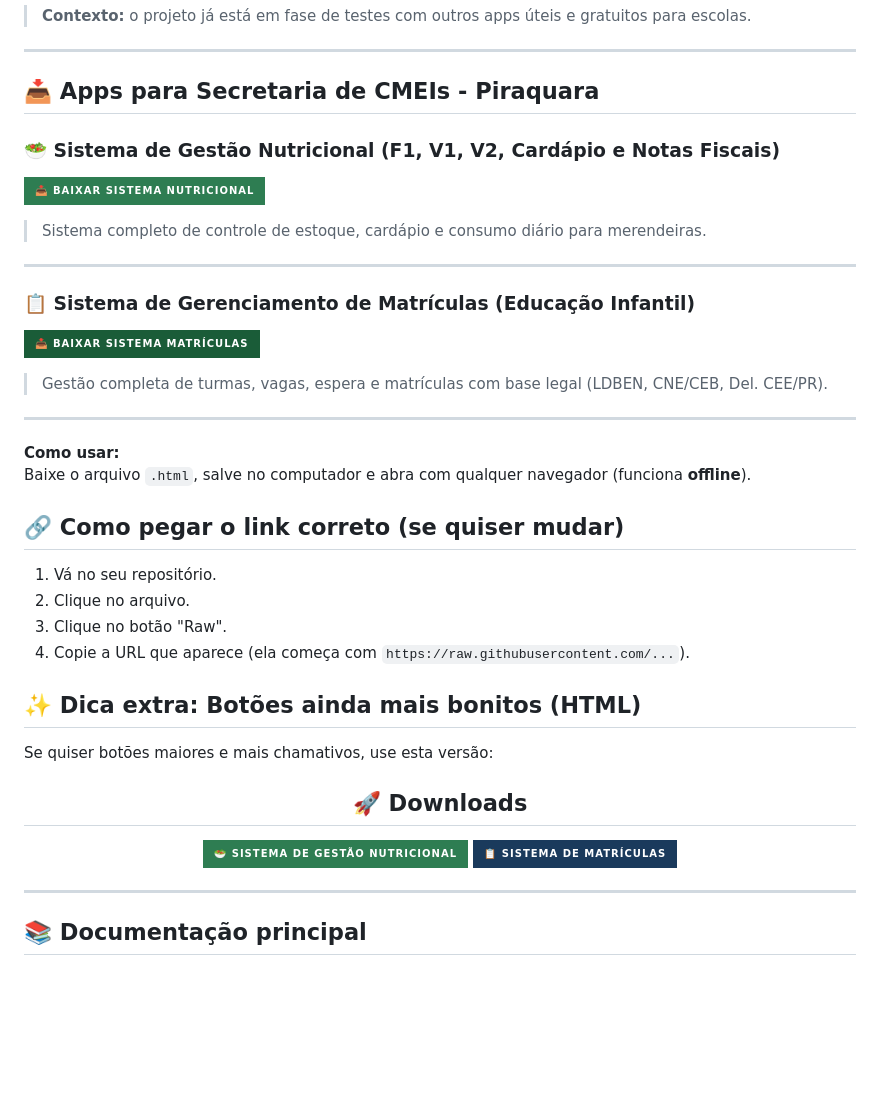
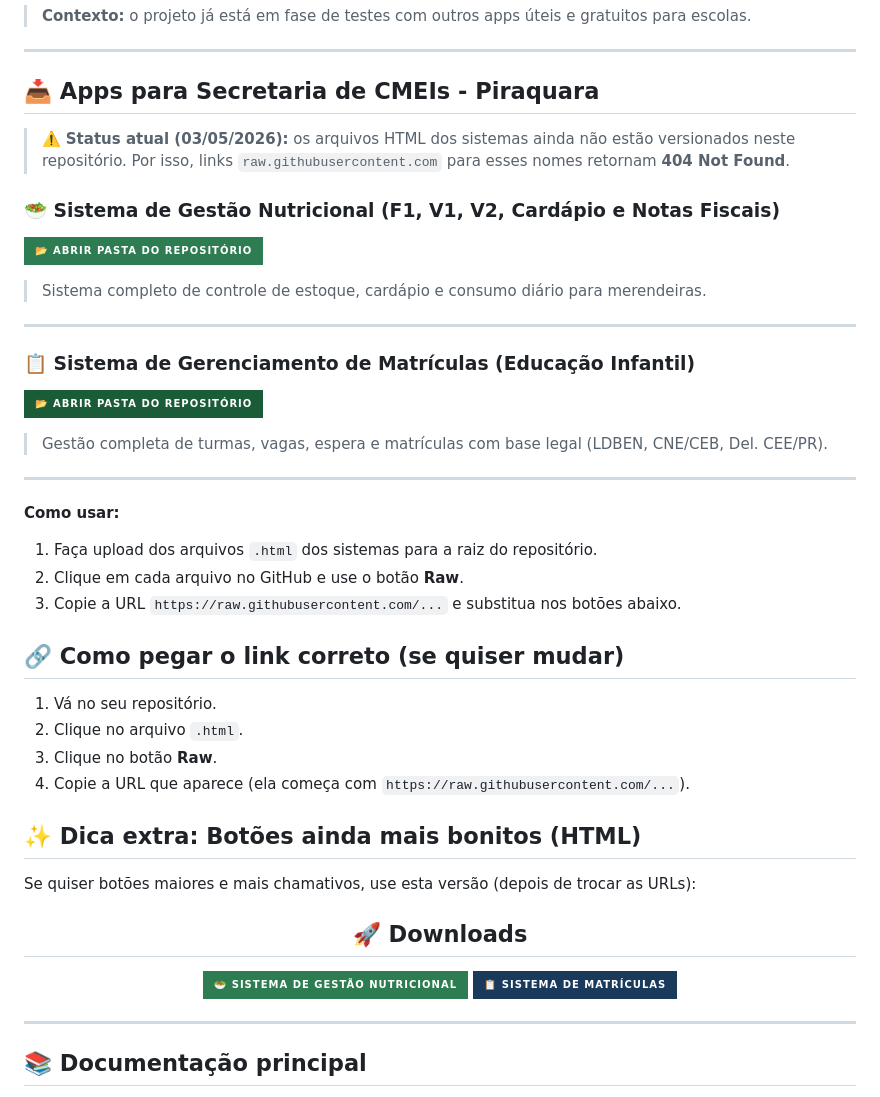
Before and after one commit to armazen-nft/APPS_SECRETARIA_CMEIS, a Markdown page: README.md, the part around one of its changes. Drawn GitHub-style; badges without logos; blank space fills up the shorter version.

Commit message:
Corrige README para evitar links 404 nos downloads

```diff
--- a/README.md
+++ b/README.md
@@ -15,9 +15,11 @@ Este projeto organiza ferramentas úteis para escolas públicas, priorizando:
 
 ## 📥 Apps para Secretaria de CMEIs - Piraquara
 
+> ⚠️ **Status atual (03/05/2026):** os arquivos HTML dos sistemas ainda não estão versionados neste repositório. Por isso, links `raw.githubusercontent.com` para esses nomes retornam **404 Not Found**.
+
 ### 🥗 Sistema de Gestão Nutricional (F1, V1, V2, Cardápio e Notas Fiscais)
 
-[![Download Sistema Nutricional](https://img.shields.io/badge/📥_Baixar_Sistema_Nutricional-2e7d52?style=for-the-badge&logo=github&logoColor=white)](https://raw.githubusercontent.com/armazen-nft/APPS_SECRETARIA_CMEIS/main/SISTEMA%20DE%20GEST%C3%83O%20NURICIONAL.html)
+[![Abrir pasta principal](https://img.shields.io/badge/📂_Abrir_pasta_do_repositório-2e7d52?style=for-the-badge&logo=github&logoColor=white)](https://github.com/armazen-nft/APPS_SECRETARIA_CMEIS)
 
 > Sistema completo de controle de estoque, cardápio e consumo diário para merendeiras.
 
@@ -25,25 +27,27 @@ Este projeto organiza ferramentas úteis para escolas públicas, priorizando:
 
 ### 📋 Sistema de Gerenciamento de Matrículas (Educação Infantil)
 
-[![Download Sistema Matrículas](https://img.shields.io/badge/📥_Baixar_Sistema_Matr%C3%ADculas-1a5c38?style=for-the-badge&logo=github&logoColor=white)](https://raw.githubusercontent.com/armazen-nft/APPS_SECRETARIA_CMEIS/main/SISTEMA%20DE%20GERENCIAMENTO%20DE%20MATRICULA.html)
+[![Abrir pasta principal](https://img.shields.io/badge/📂_Abrir_pasta_do_repositório-1a5c38?style=for-the-badge&logo=github&logoColor=white)](https://github.com/armazen-nft/APPS_SECRETARIA_CMEIS)
 
 > Gestão completa de turmas, vagas, espera e matrículas com base legal (LDBEN, CNE/CEB, Del. CEE/PR).
 
 ---
 
 **Como usar:**
-Baixe o arquivo `.html`, salve no computador e abra com qualquer navegador (funciona **offline**).
+1. Faça upload dos arquivos `.html` dos sistemas para a raiz do repositório.
+2. Clique em cada arquivo no GitHub e use o botão **Raw**.
+3. Copie a URL `https://raw.githubusercontent.com/...` e substitua nos botões abaixo.
 
 ## 🔗 Como pegar o link correto (se quiser mudar)
 
 1. Vá no seu repositório.
-2. Clique no arquivo.
-3. Clique no botão "Raw".
+2. Clique no arquivo `.html`.
+3. Clique no botão **Raw**.
 4. Copie a URL que aparece (ela começa com `https://raw.githubusercontent.com/...`).
 
 ## ✨ Dica extra: Botões ainda mais bonitos (HTML)
 
-Se quiser botões maiores e mais chamativos, use esta versão:
+Se quiser botões maiores e mais chamativos, use esta versão (depois de trocar as URLs):
 
 <div align="center">
 
```
Also changed, not shown: other parts of README.md (+4 -4 lines).
